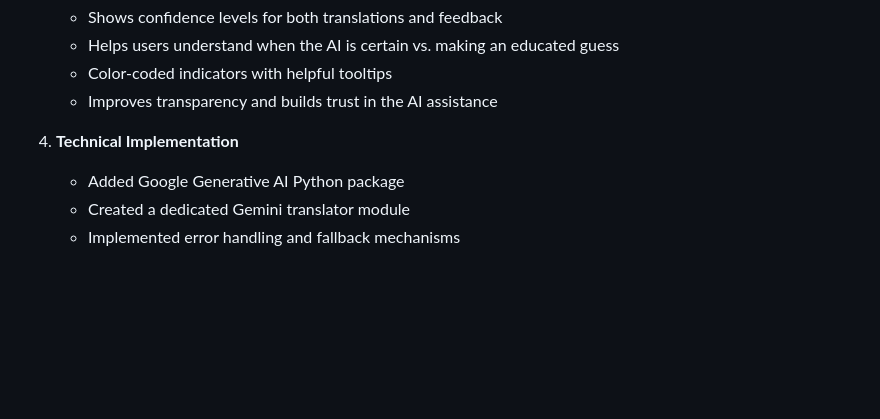
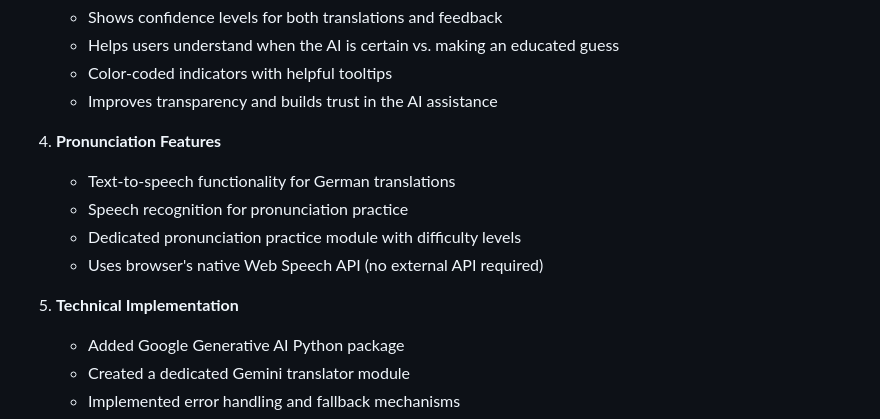
Before and after one commit to floktl/XploreED, a Markdown page: README.md, the part around one of its changes. Rendered like a GitHub page; blank space fills up the shorter version.

```diff
--- a/README.md
+++ b/README.md
@@ -36,7 +36,13 @@ The application now uses Google's Gemini AI for translation and feedback, provid
    - Color-coded indicators with helpful tooltips
    - Improves transparency and builds trust in the AI assistance
 
-4. **Technical Implementation**
+4. **Pronunciation Features**
+   - Text-to-speech functionality for German translations
+   - Speech recognition for pronunciation practice
+   - Dedicated pronunciation practice module with difficulty levels
+   - Uses browser's native Web Speech API (no external API required)
+
+5. **Technical Implementation**
    - Added Google Generative AI Python package
    - Created a dedicated Gemini translator module
    - Implemented error handling and fallback mechanisms
```
Also changed, not shown: other parts of README.md (+35 -18 lines).
